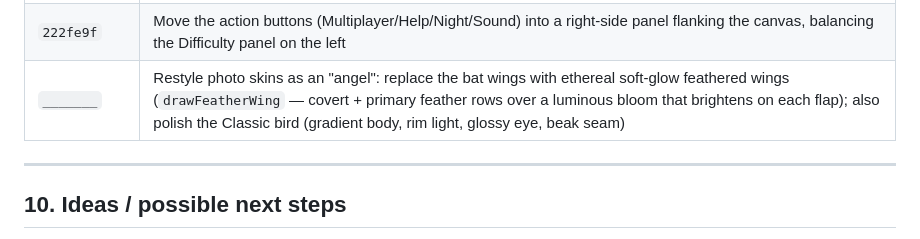
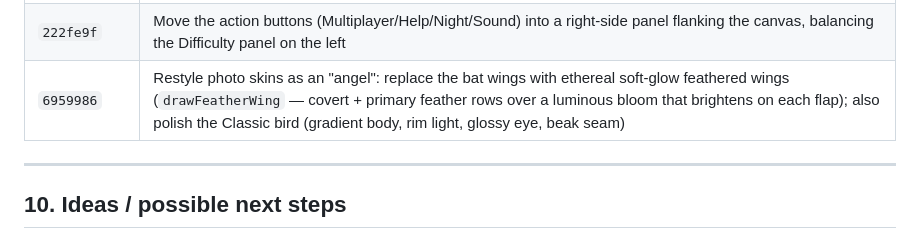
Before and after one commit to jvbuela/flappy-bird, a Markdown page: PROJECT.md, the part around the change. Rendered like a GitHub page.

Commit message:
@ Docs: fill in real commit hash for the angel-wings change-history row
Co-Authored-By: Claude Opus 4.8 <noreply@anthropic.com>
@

```diff
--- a/PROJECT.md
+++ b/PROJECT.md
@@ -386,7 +386,7 @@ There's no automated test suite. Each change was checked by:
 | `93b9fdd` | Restyle photo skins as a "bat": face medallion with symmetric bat wings (`drawBatWing`); Classic stays a bird |
 | `34705ae` | Add synthesized cartoon sound effects (flap whoosh, score blip, falling scream, 3-2-1-GO beeps) with a 🔊 toggle (`flappySound`); Web Audio, no files |
 | `222fe9f` | Move the action buttons (Multiplayer/Help/Night/Sound) into a right-side panel flanking the canvas, balancing the Difficulty panel on the left |
-| `_______` | Restyle photo skins as an "angel": replace the bat wings with ethereal soft-glow feathered wings (`drawFeatherWing` — covert + primary feather rows over a luminous bloom that brightens on each flap); also polish the Classic bird (gradient body, rim light, glossy eye, beak seam) |
+| `6959986` | Restyle photo skins as an "angel": replace the bat wings with ethereal soft-glow feathered wings (`drawFeatherWing` — covert + primary feather rows over a luminous bloom that brightens on each flap); also polish the Classic bird (gradient body, rim light, glossy eye, beak seam) |
 
 ---
 
```
